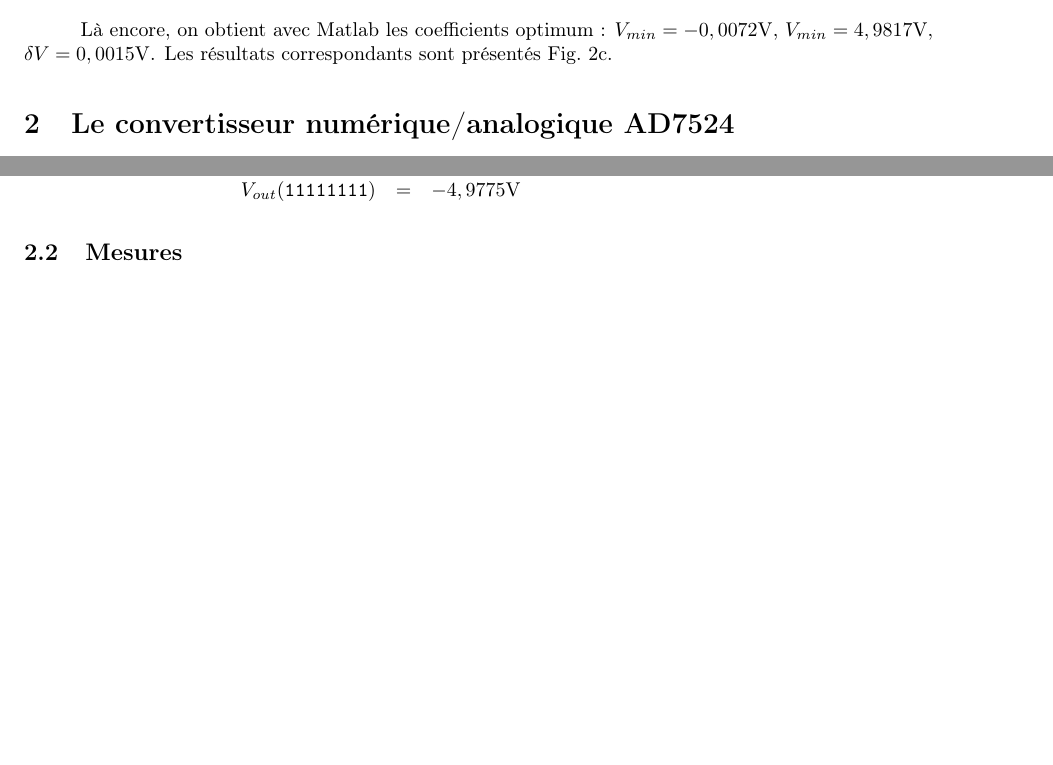
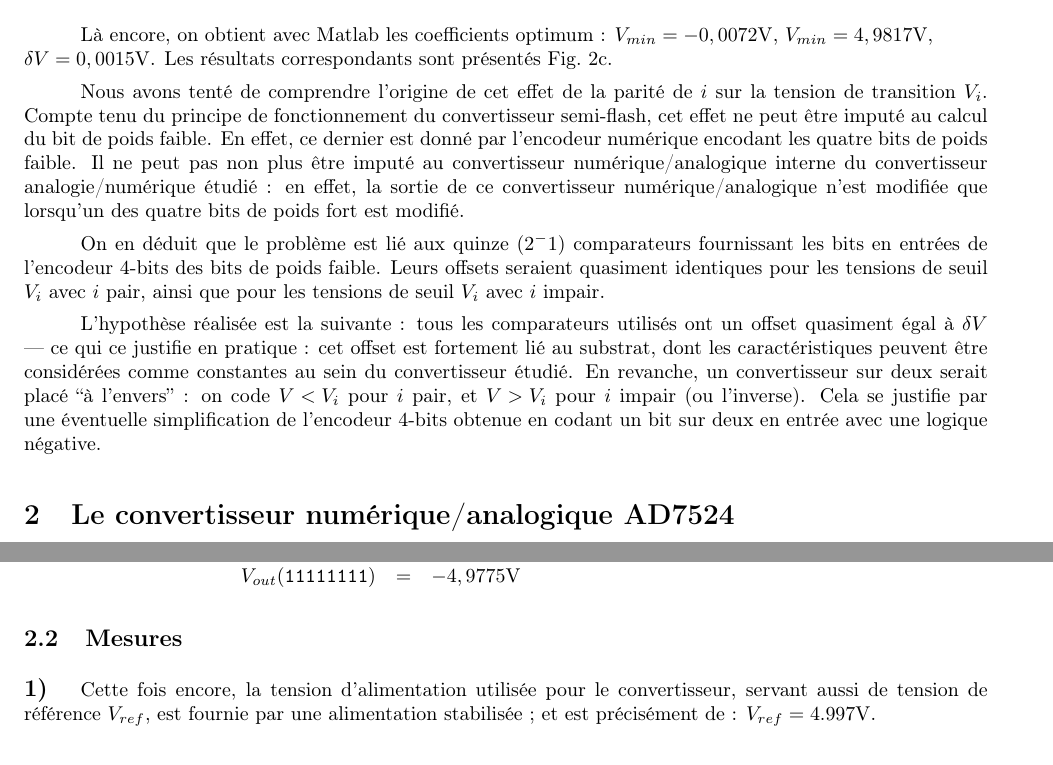
Before and after one commit to Skilpad/LabElec, a LaTeX document (AD_DA/rapport.tex): two parts of pages 4 and 5 of 7 before the commit and two parts of pages 4 and 6 of 7 after it, joined at a grey line, cut so that both start at the same text, the shorter picture padded with empty space. Compiled offline with pdfLaTeX.

Commit message:
Tensions d'alim precisees. Ajout de l explication de l assymetrie (parite) de CAN

```diff
--- a/AD_DA/rapport.tex
+++ b/AD_DA/rapport.tex
@@ -191,13 +189,17 @@ V_i^{th} = V_{min}+i\cdot\frac{V_{max}-V_{min}}{2^n}+p_i\delta V \mathrm{~~~~ave
 
 Là encore, on obtient avec Matlab les coefficients optimum~: ${V_{min}=-0,0072\mathrm{V}}$, ${V_{min}=4,9817\mathrm{V}}$, \\${\delta V=0,0015\mathrm{V}}$. Les résultats correspondants sont présentés Fig.~\ref{fig:ADCres3}.
 
-%TODO: Pourquoi cet effet de la parité de i ???
+
+
+Nous avons tenté de comprendre l'origine de cet effet de la parité de $i$ sur la tension de transition $V_i$. Compte tenu du principe de fonctionnement du convertisseur semi-flash, cet effet ne peut être imputé au calcul du bit de poids faible. En effet, ce dernier est donné par l'encodeur numérique encodant les quatre bits de poids faible. Il ne peut pas non plus être imputé au convertisseur numérique/analogique interne du convertisseur analogie/numérique étudié~: en effet, la sortie de ce convertisseur numérique/analogique n'est modifiée que lorsqu'un des quatre bits de poids fort est modifié.
+
+On en déduit que le problème est lié aux quinze ($2^-1$) comparateurs fournissant les bits en entrées de l'encodeur 4-bits des bits de poids faible. Leurs offsets seraient quasiment identiques pour les tensions de seuil $V_i$ avec $i$ pair, ainsi que pour les tensions de seuil $V_i$ avec $i$ impair.
+
+L'hypothèse réalisée est la suivante~: tous les comparateurs utilisés ont un offset quasiment égal à $\delta V$ --- ce qui ce justifie en pratique~: cet offset est fortement lié au substrat, dont les caractéristiques peuvent être considérées comme constantes au sein du convertisseur étudié. En revanche, un convertisseur sur deux serait placé ``à l'envers''~: on code ${V < V_i}$ pour $i$ pair, et ${V > V_i}$ pour $i$ impair (ou l'inverse). Cela se justifie par une éventuelle simplification de l'encodeur 4-bits obtenue en codant un bit sur deux en entrée avec une logique négative.
 
 
 \section{Le convertisseur numérique/analogique AD7524}
 \label{sec:AD7524}
-
-%TODO: Alim à 4.997 V
 
 \subsection{Prévisions théoriques}
 
@@ -286,6 +288,11 @@ V_{out}(\mathtt{11111111}) &=& -4,9775\mathrm{V}
 
 \subsection{Mesures}
 
+\exsubpart{1}
+
+Cette fois encore, la tension d'alimentation utilisée pour le convertisseur, servant aussi de tension de référence $V_{ref}$, est fournie par une alimentation stabilisée~; et est précisément de~: ${V_{ref}=\mathrm{4.997 V}}$.
+
+
 \exsubpart{2,3}
 
 Expérimentalement, on mesure la contribution $V_i^{out}$ de chaque bit $i$ en mettant en entrée du CNA tous les bits à zéro, excepté le bit $i$. Ainsi, on considère~:
```
Also changed, not shown: AD_DA/rapport.pdf, AD_DA/rapport.tex (8 more changed lines), 5 other files.
